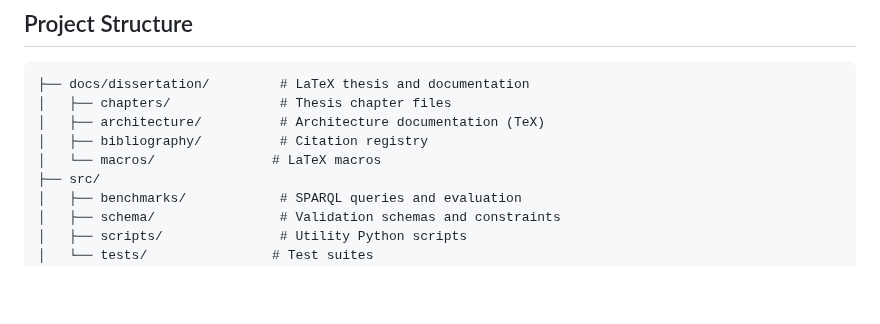
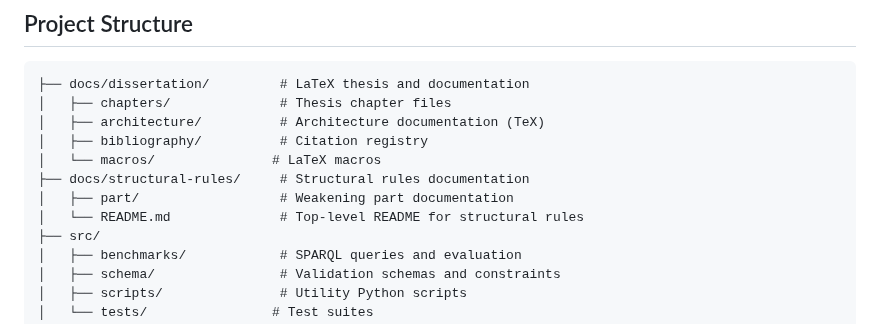
Before and after one commit to metavacua/CategoricalReasoner, a Markdown page: README.md, the part around the change. Rendered like a GitHub page; blank space fills up the shorter version.

```diff
--- a/README.md
+++ b/README.md
@@ -38,6 +38,9 @@ The `docs/dissertation/` directory contains LaTeX source for the thesis and supp
 │   ├── architecture/          # Architecture documentation (TeX)
 │   ├── bibliography/          # Citation registry
 │   └── macros/               # LaTeX macros
+├── docs/structural-rules/     # Structural rules documentation
+│   ├── part/                  # Weakening part documentation
+│   └── README.md              # Top-level README for structural rules
 ├── src/
 │   ├── benchmarks/            # SPARQL queries and evaluation
 │   ├── schema/                # Validation schemas and constraints
```
